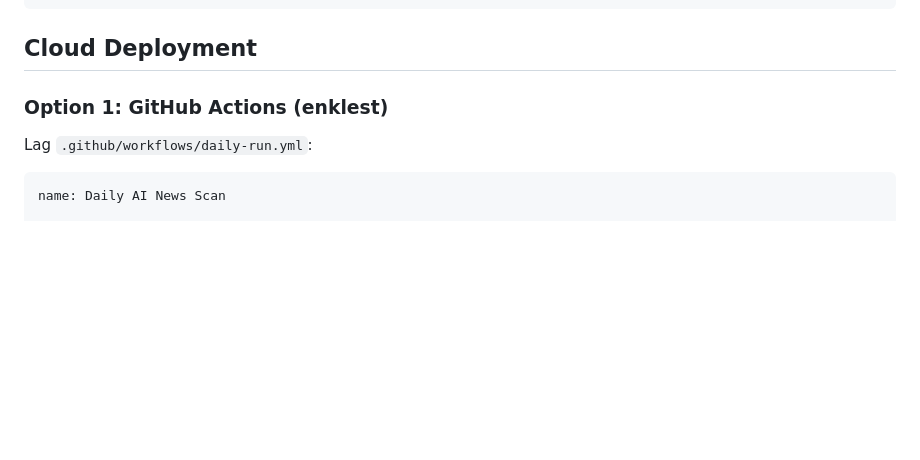
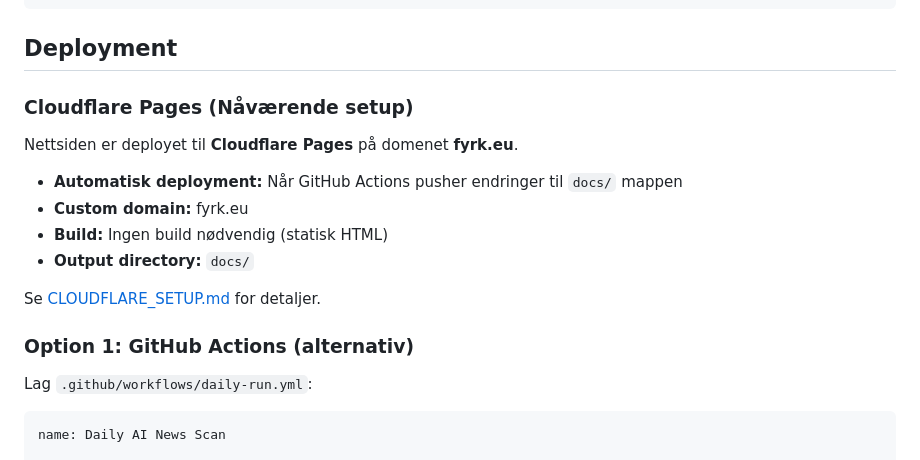
Before and after one commit to carlfrankalbert/ai-news-agent, a Markdown page: README.md, the part around the change. Drawn GitHub-style; blank space fills up the shorter version.

Commit message:
docs: Add Cloudflare Pages setup documentation for fyrk.eu

````diff
--- a/README.md
+++ b/README.md
@@ -80,9 +80,20 @@ Genererer to filer i `output/`:
 }
 ```
 
-## Cloud Deployment
+## Deployment
 
-### Option 1: GitHub Actions (enklest)
+### Cloudflare Pages (Nåværende setup)
+
+Nettsiden er deployet til **Cloudflare Pages** på domenet **fyrk.eu**.
+
+- **Automatisk deployment:** Når GitHub Actions pusher endringer til `docs/` mappen
+- **Custom domain:** fyrk.eu
+- **Build:** Ingen build nødvendig (statisk HTML)
+- **Output directory:** `docs/`
+
+Se [CLOUDFLARE_SETUP.md](./CLOUDFLARE_SETUP.md) for detaljer.
+
+### Option 1: GitHub Actions (alternativ)
 
 Lag `.github/workflows/daily-run.yml`:
 
````
Also changed, not shown: CLOUDFLARE_SETUP.md (added, +62 -0 lines).
